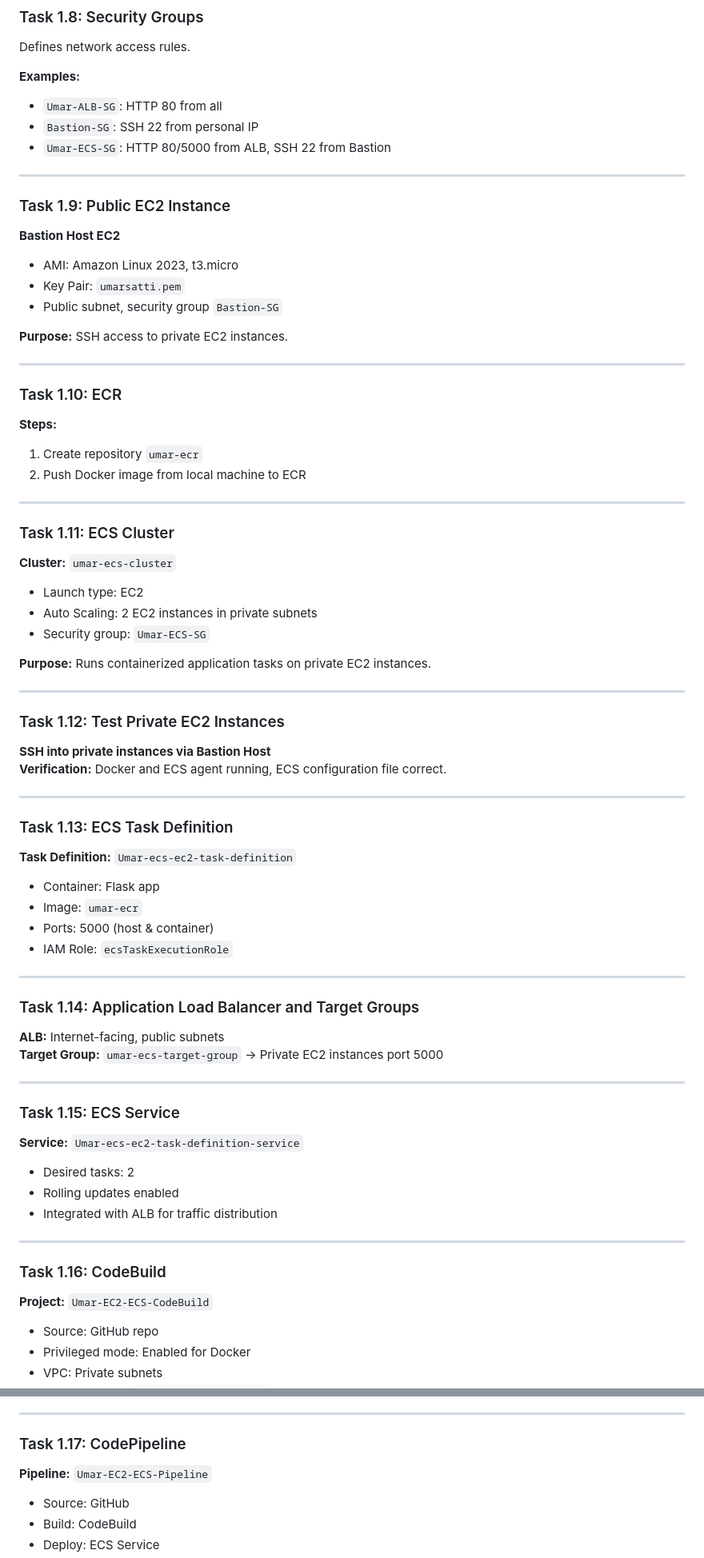
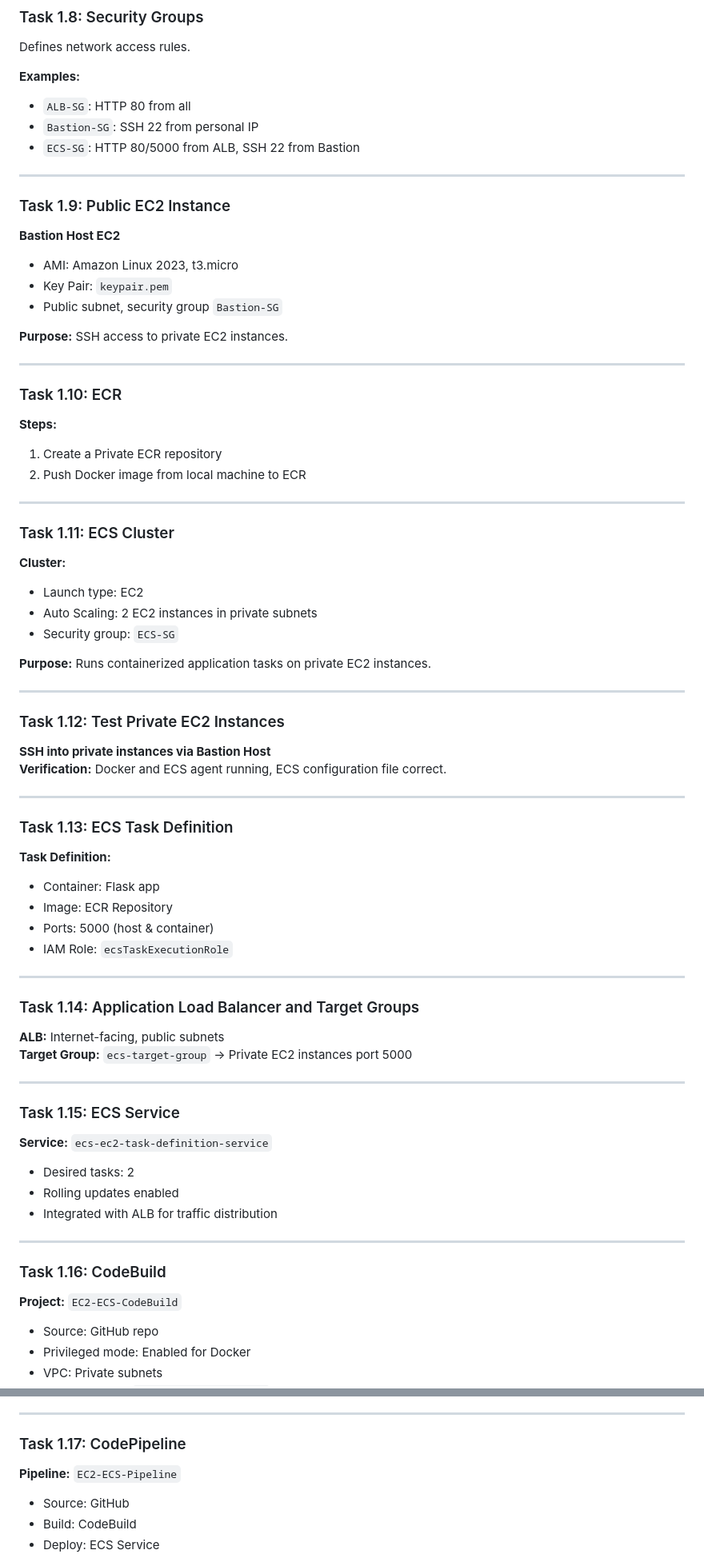
Before and after one commit to Umarsatti1/Task-7-Deploying-an-Application-on-ECS-EC2-using-AWS-CodePipeline, a Markdown page: README.md, 2 parts joined by grey strips. Shown at 80% size. Drawn GitHub-style.

```diff
--- a/README.md
+++ b/README.md
@@ -105,16 +105,16 @@ Associates subnets to their respective route tables:
 Defines network access rules.
 
 **Examples:**
-- `Umar-ALB-SG`: HTTP 80 from all
+- `ALB-SG`: HTTP 80 from all
 - `Bastion-SG`: SSH 22 from personal IP
-- `Umar-ECS-SG`: HTTP 80/5000 from ALB, SSH 22 from Bastion
+- `ECS-SG`: HTTP 80/5000 from ALB, SSH 22 from Bastion
 
 ---
 
 ### Task 1.9: Public EC2 Instance
 **Bastion Host EC2**
 - AMI: Amazon Linux 2023, t3.micro
-- Key Pair: `umarsatti.pem`
+- Key Pair: `keypair.pem`
 - Public subnet, security group `Bastion-SG`
 
 **Purpose:** SSH access to private EC2 instances.
@@ -123,16 +123,16 @@ Defines network access rules.
 
 ### Task 1.10: ECR
 **Steps:**
-1. Create repository `umar-ecr`
+1. Create a Private ECR repository
 2. Push Docker image from local machine to ECR
 
 ---
 
 ### Task 1.11: ECS Cluster
-**Cluster:** `umar-ecs-cluster`
+**Cluster:**
 - Launch type: EC2
 - Auto Scaling: 2 EC2 instances in private subnets
-- Security group: `Umar-ECS-SG`
+- Security group: `ECS-SG`
 
 **Purpose:** Runs containerized application tasks on private EC2 instances.
 
@@ -145,9 +145,9 @@ Defines network access rules.
 ---
 
 ### Task 1.13: ECS Task Definition
-**Task Definition:** `Umar-ecs-ec2-task-definition`
+**Task Definition:**
 - Container: Flask app
-- Image: `umar-ecr`
+- Image: ECR Repository
 - Ports: 5000 (host & container)
 - IAM Role: `ecsTaskExecutionRole`
 
@@ -155,12 +155,12 @@ Defines network access rules.
 
 ### Task 1.14: Application Load Balancer and Target Groups
 **ALB:** Internet-facing, public subnets
-**Target Group:** `umar-ecs-target-group` → Private EC2 instances port 5000
+**Target Group:** `ecs-target-group` → Private EC2 instances port 5000
 
 ---
 
 ### Task 1.15: ECS Service
-**Service:** `Umar-ecs-ec2-task-definition-service`
+**Service:** `ecs-ec2-task-definition-service`
 - Desired tasks: 2
 - Rolling updates enabled
 - Integrated with ALB for traffic distribution
@@ -168,7 +168,7 @@ Defines network access rules.
 ---
 
 ### Task 1.16: CodeBuild
-**Project:** `Umar-EC2-ECS-CodeBuild`
+**Project:** `EC2-ECS-CodeBuild`
 - Source: GitHub repo
 - Privileged mode: Enabled for Docker
 - VPC: Private subnets
@@ -188,7 +188,7 @@ Defines network access rules.
 ---
 
 ### Task 1.17: CodePipeline
-**Pipeline:** `Umar-EC2-ECS-Pipeline`
+**Pipeline:** `EC2-ECS-Pipeline`
 - Source: GitHub
 - Build: CodeBuild
 - Deploy: ECS Service
```
Also changed, not shown: other parts of README.md (+6 -6 lines).
